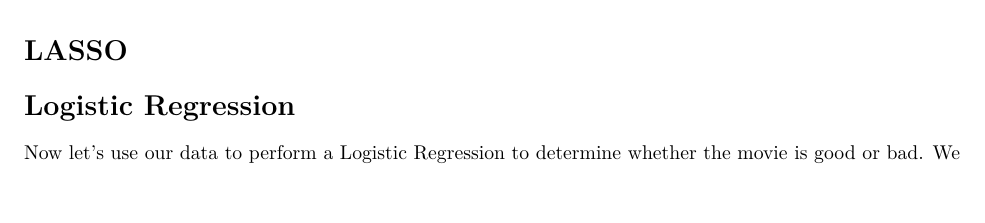
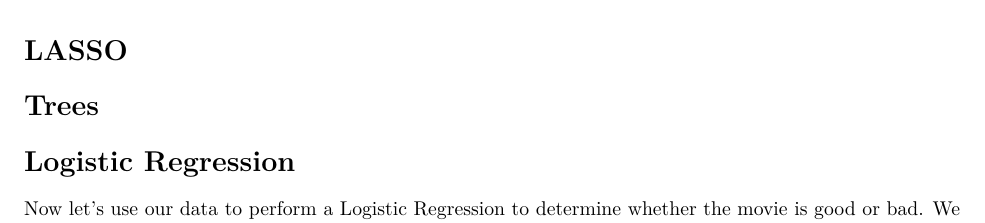
Before and after one commit to jessbrown27/STAT471-571, an R Markdown document (Final Project/Final Project Code.Rmd): part of page 5 of 5 before the commit and part of page 5 of 6 after it, cut so that both start at the same text, the shorter picture padded with empty space. Rendered offline with R 4.5, knitr and Pandoc, then LaTeX, with nearby package versions; some code elsewhere in the file could not run offline.

Commit message:
adding trees section

```diff
--- a/Final Project/Final Project Code.Rmd
+++ b/Final Project/Final Project Code.Rmd
@@ -260,6 +260,8 @@ Based on the ANOVA for this test, we can ese that all of the variables used the
 # LASSO
 
 
+# Trees
+
 # Logistic Regression
 
 Now let's use our data to perform a Logistic Regression to determine whether the movie is good or bad. We will use the average vote numbers to make a binary variable that is 1 if the rating is greater than 6, and 0 otherwise.
```
